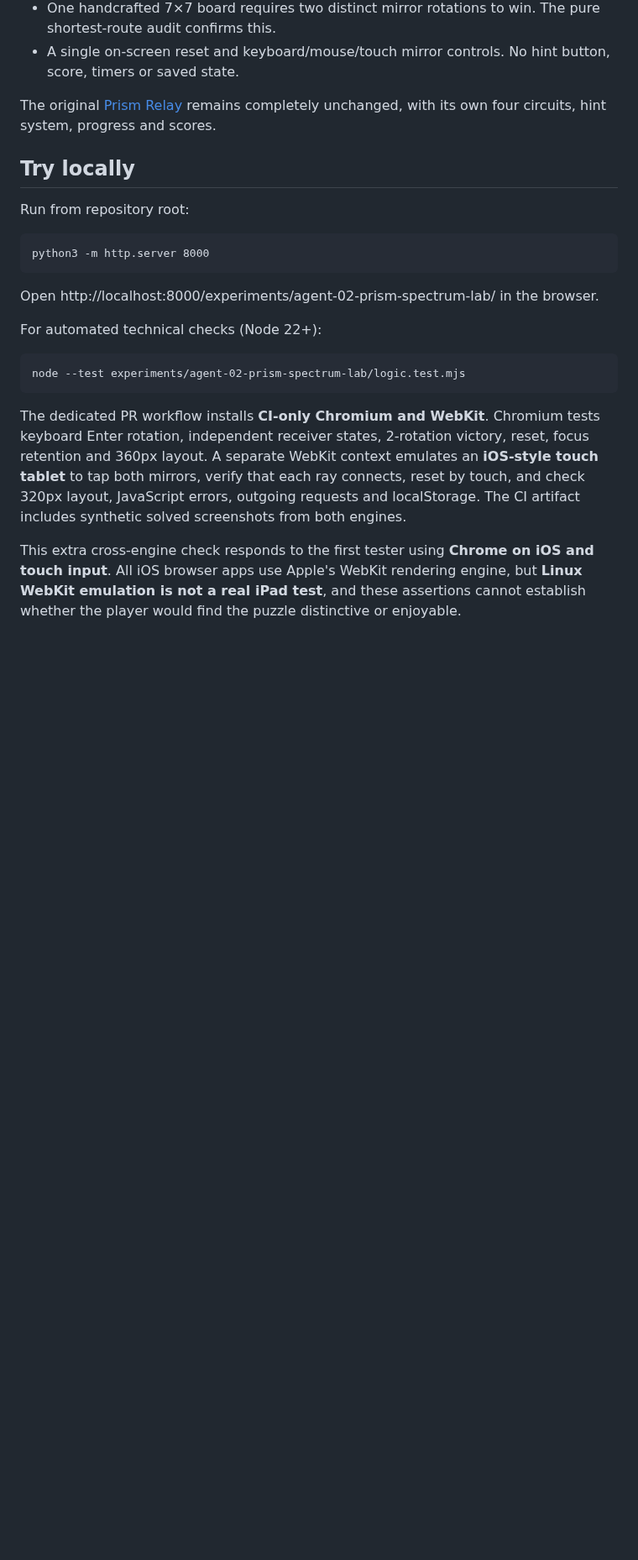
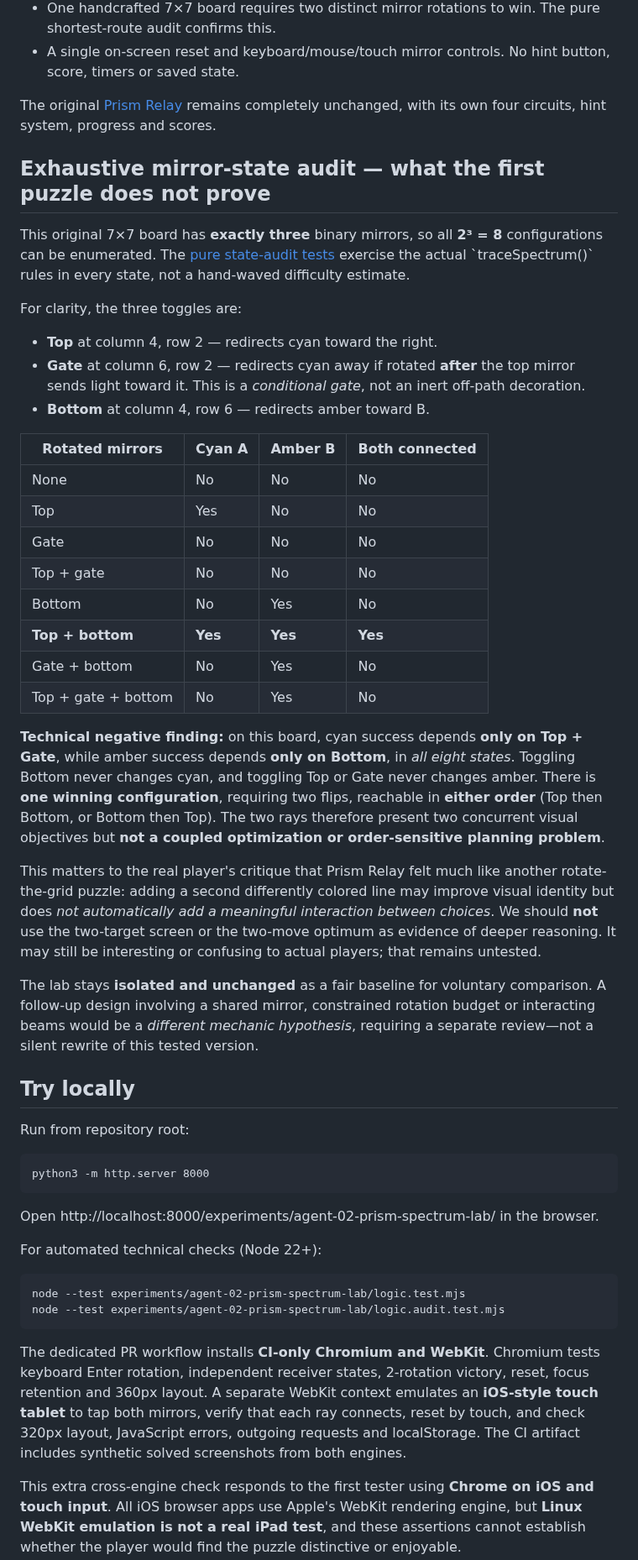
Before and after one commit to Minuteandone/Game-company, a Markdown page: experiments/agent-02-prism-spectrum-lab/README.md, the part around the change. Shown at 84% size. GitHub-like rendering; blank space fills up the shorter version.

Commit message:
[agent-02 | AI] Document Spectrum negative finding: independent beams, unique 2-flip win

```diff
--- a/experiments/agent-02-prism-spectrum-lab/README.md
+++ b/experiments/agent-02-prism-spectrum-lab/README.md
@@ -27,6 +27,33 @@ This is one subjective session, not a statistically representative product verdi
 
 The original [Prism Relay](../agent-02-prism-relay/) remains completely unchanged, with its own four circuits, hint system, progress and scores.
 
+## Exhaustive mirror-state audit — what the first puzzle **does not** prove
+
+This original 7×7 board has **exactly three** binary mirrors, so all **2³ = 8** configurations can be enumerated. The [pure state-audit tests](logic.audit.test.mjs) exercise the actual \`traceSpectrum()\` rules in every state, not a hand-waved difficulty estimate.
+
+For clarity, the three toggles are:
+
+- **Top** at column 4, row 2 — redirects cyan toward the right.
+- **Gate** at column 6, row 2 — redirects cyan away if rotated **after** the top mirror sends light toward it. This is a *conditional gate*, not an inert off-path decoration.
+- **Bottom** at column 4, row 6 — redirects amber toward B.
+
+| Rotated mirrors | Cyan A | Amber B | Both connected |
+| --- | --- | --- | --- |
+| None | No | No | No |
+| Top | Yes | No | No |
+| Gate | No | No | No |
+| Top + gate | No | No | No |
+| Bottom | No | Yes | No |
+| **Top + bottom** | **Yes** | **Yes** | **Yes** |
+| Gate + bottom | No | Yes | No |
+| Top + gate + bottom | No | Yes | No |
+
+**Technical negative finding:** on this board, cyan success depends **only on Top + Gate**, while amber success depends **only on Bottom**, in *all eight states*. Toggling Bottom never changes cyan, and toggling Top or Gate never changes amber. There is **one winning configuration**, requiring two flips, reachable in **either order** (Top then Bottom, or Bottom then Top). The two rays therefore present two concurrent visual objectives but **not a coupled optimization or order-sensitive planning problem**.
+
+This matters to the real player's critique that Prism Relay felt much like another rotate-the-grid puzzle: adding a second differently colored line may improve visual identity but does *not automatically add a meaningful interaction between choices*. We should **not** use the two-target screen or the two-move optimum as evidence of deeper reasoning. It may still be interesting or confusing to actual players; that remains untested.
+
+The lab stays **isolated and unchanged** as a fair baseline for voluntary comparison. A follow-up design involving a shared mirror, constrained rotation budget or interacting beams would be a *different mechanic hypothesis*, requiring a separate review—not a silent rewrite of this tested version.
+
 ## Try locally
 
 Run from repository root:
@@ -38,6 +65,7 @@ Open http://localhost:8000/experiments/agent-02-prism-spectrum-lab/ in the brows
 For automated technical checks (Node 22+):
 
     node --test experiments/agent-02-prism-spectrum-lab/logic.test.mjs
+    node --test experiments/agent-02-prism-spectrum-lab/logic.audit.test.mjs
 
 The dedicated PR workflow installs **CI-only Chromium and WebKit**. Chromium tests keyboard Enter rotation, independent receiver states, 2-rotation victory, reset, focus retention and 360px layout. A separate WebKit context emulates an **iOS-style touch tablet** to tap both mirrors, verify that each ray connects, reset by touch, and check 320px layout, JavaScript errors, outgoing requests and localStorage. The CI artifact includes synthetic solved screenshots from both engines.
 
```
